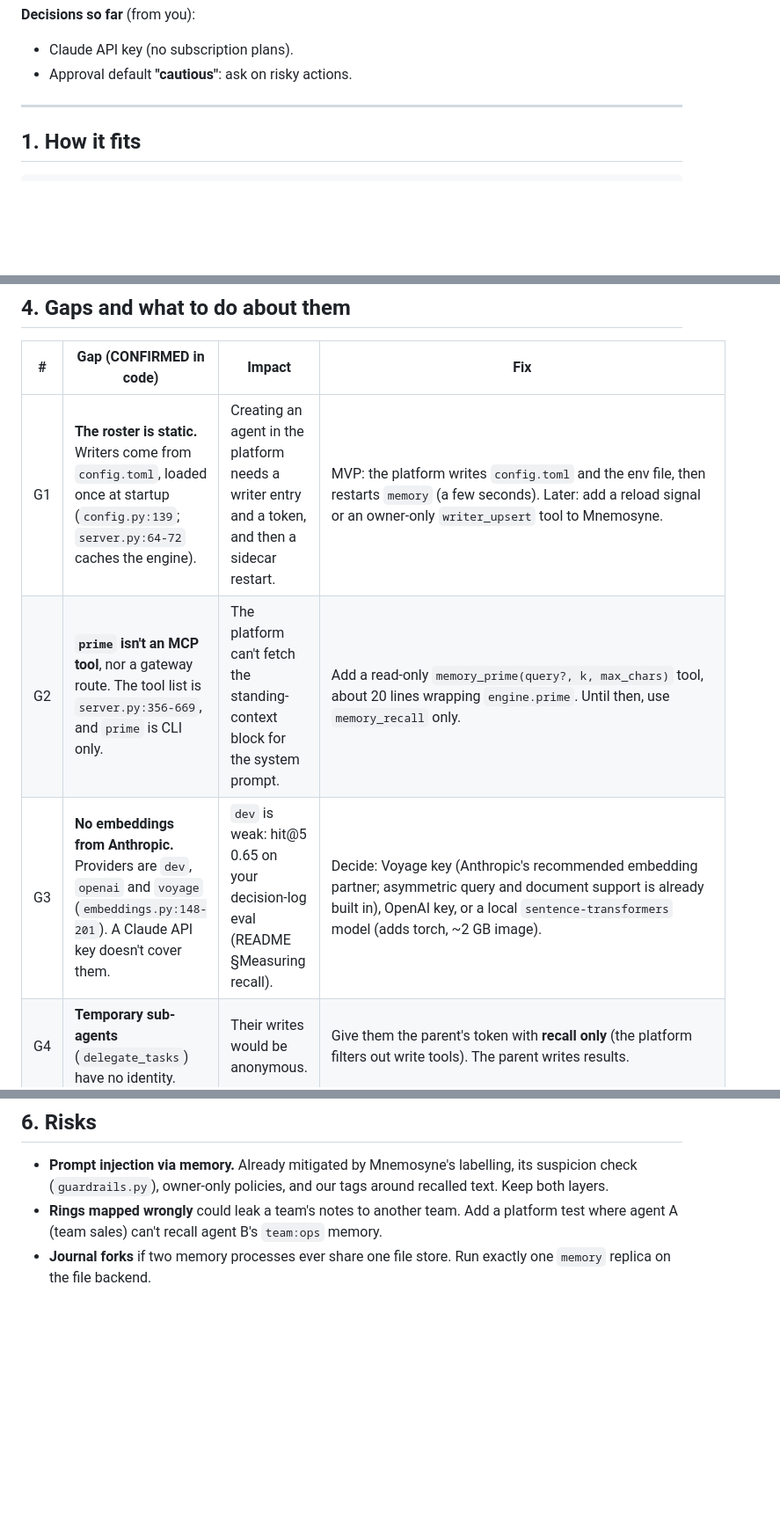
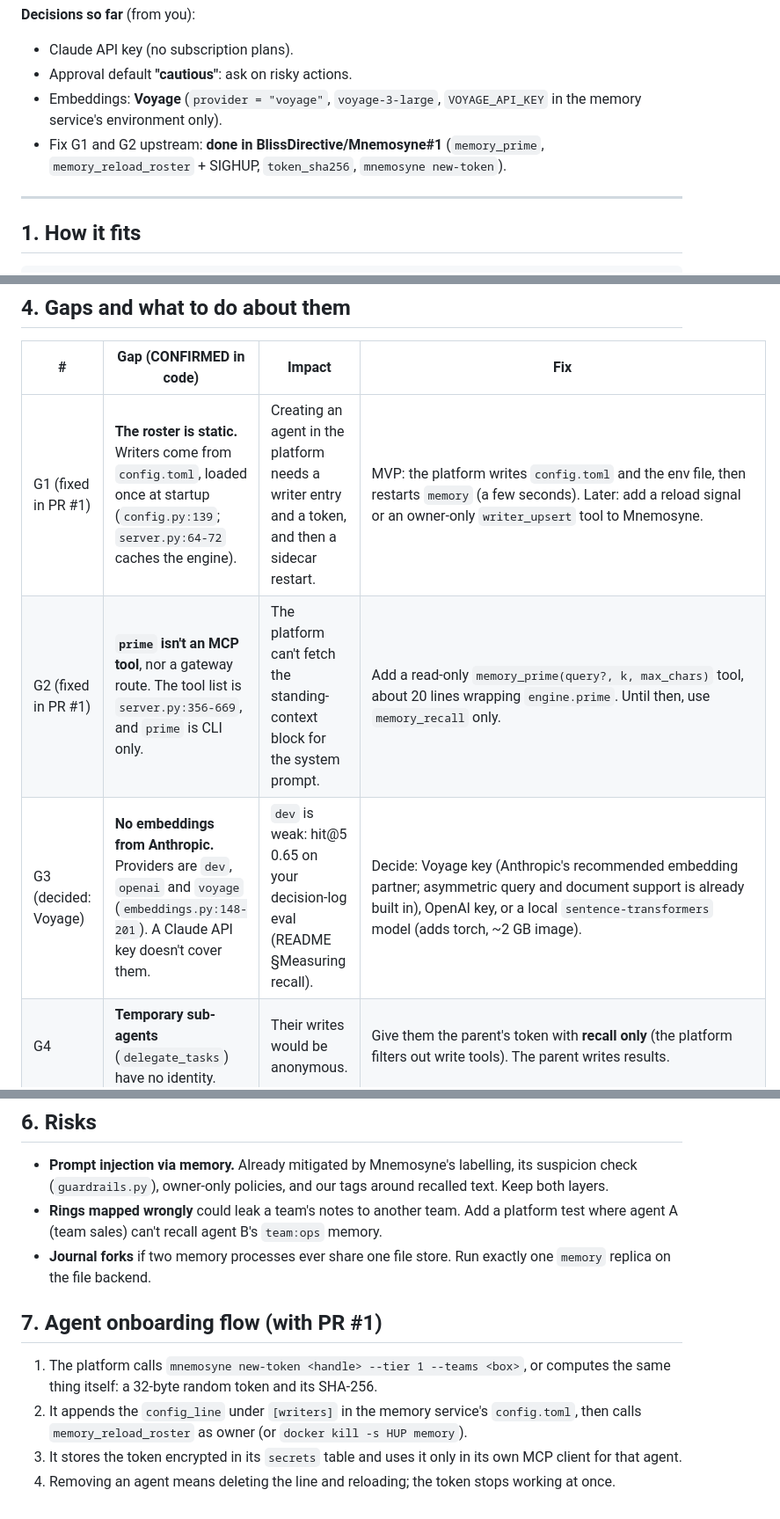
Before and after one commit to BlissDirective/Agent-Testing, a Markdown page: re-workspace/notes/mnemosyne-integration.md, 3 parts joined by grey strips. Shown at 88% size. Drawn GitHub-style; blank space fills up the shorter version.

Commit message:
Record Voyage embeddings and Mnemosyne PR in integration notes
Co-Authored-By: Claude Opus 5.5 <noreply@anthropic.com>
Claude-Session: https://claude.ai/code/session_01ScW6BwQfU1jWj9N8oBQG5h

```diff
--- a/re-workspace/notes/mnemosyne-integration.md
+++ b/re-workspace/notes/mnemosyne-integration.md
@@ -13,6 +13,8 @@ Mnemosyne already does more than Rerun's memory: identity per writer, rings with
 **Decisions so far** (from you):
 - Claude API key (no subscription plans).
 - Approval default **"cautious"**: ask on risky actions.
+- Embeddings: **Voyage** (`provider = "voyage"`, `voyage-3-large`, `VOYAGE_API_KEY` in the memory service's environment only).
+- Fix G1 and G2 upstream: **done in BlissDirective/Mnemosyne#1** (`memory_prime`, `memory_reload_roster` + SIGHUP, `token_sha256`, `mnemosyne new-token`).
 
 ---
 
@@ -80,9 +82,9 @@ The platform's policy gate (design §5) and Mnemosyne's guardrail become one flo
 
 | # | Gap (CONFIRMED in code) | Impact | Fix |
 |---|---|---|---|
-| G1 | **The roster is static.** Writers come from `config.toml`, loaded once at startup (`config.py:139`; `server.py:64-72` caches the engine). | Creating an agent in the platform needs a writer entry and a token, and then a sidecar restart. | MVP: the platform writes `config.toml` and the env file, then restarts `memory` (a few seconds). Later: add a reload signal or an owner-only `writer_upsert` tool to Mnemosyne. |
-| G2 | **`prime` isn't an MCP tool**, nor a gateway route. The tool list is `server.py:356-669`, and `prime` is CLI only. | The platform can't fetch the standing-context block for the system prompt. | Add a read-only `memory_prime(query?, k, max_chars)` tool, about 20 lines wrapping `engine.prime`. Until then, use `memory_recall` only. |
-| G3 | **No embeddings from Anthropic.** Providers are `dev`, `openai` and `voyage` (`embeddings.py:148-201`). A Claude API key doesn't cover them. | `dev` is weak: hit@5 0.65 on your decision-log eval (README §Measuring recall). | Decide: Voyage key (Anthropic's recommended embedding partner; asymmetric query and document support is already built in), OpenAI key, or a local `sentence-transformers` model (adds torch, ~2 GB image). |
+| G1 (fixed in PR #1) | **The roster is static.** Writers come from `config.toml`, loaded once at startup (`config.py:139`; `server.py:64-72` caches the engine). | Creating an agent in the platform needs a writer entry and a token, and then a sidecar restart. | MVP: the platform writes `config.toml` and the env file, then restarts `memory` (a few seconds). Later: add a reload signal or an owner-only `writer_upsert` tool to Mnemosyne. |
+| G2 (fixed in PR #1) | **`prime` isn't an MCP tool**, nor a gateway route. The tool list is `server.py:356-669`, and `prime` is CLI only. | The platform can't fetch the standing-context block for the system prompt. | Add a read-only `memory_prime(query?, k, max_chars)` tool, about 20 lines wrapping `engine.prime`. Until then, use `memory_recall` only. |
+| G3 (decided: Voyage) | **No embeddings from Anthropic.** Providers are `dev`, `openai` and `voyage` (`embeddings.py:148-201`). A Claude API key doesn't cover them. | `dev` is weak: hit@5 0.65 on your decision-log eval (README §Measuring recall). | Decide: Voyage key (Anthropic's recommended embedding partner; asymmetric query and document support is already built in), OpenAI key, or a local `sentence-transformers` model (adds torch, ~2 GB image). |
 | G4 | **Temporary sub-agents** (`delegate_tasks`) have no identity. | Their writes would be anonymous. | Give them the parent's token with **recall only** (the platform filters out write tools). The parent writes results. |
 | G5 | **The sandbox could bypass the rings.** If the memory home were mounted into a sandbox, an agent could edit `notes/` directly. That gets journaled as `external`, but skips the ring rules. | Ring and policy integrity. | Never mount the memory home or the tokens into the sandbox. Agents reach memory only through the platform's MCP client. |
 | G6 | **One writer process per file store.** The engine lock serialises all writes. | Fine at MVP scale. With many concurrent agents, writes queue up. | When needed, move to `storage = "postgres"`, with one workspace per tenant and advisory locks allowing several replicas (README §Storage). |
@@ -113,3 +115,10 @@ The platform's policy gate (design §5) and Mnemosyne's guardrail become one flo
 - **Prompt injection via memory.** Already mitigated by Mnemosyne's labelling, its suspicion check (`guardrails.py`), owner-only policies, and our tags around recalled text. Keep both layers.
 - **Rings mapped wrongly** could leak a team's notes to another team. Add a platform test where agent A (team sales) can't recall agent B's `team:ops` memory.
 - **Journal forks** if two memory processes ever share one file store. Run exactly one `memory` replica on the file backend.
+
+## 7. Agent onboarding flow (with PR #1)
+
+1. The platform calls `mnemosyne new-token <handle> --tier 1 --teams <box>`, or computes the same thing itself: a 32-byte random token and its SHA-256.
+2. It appends the `config_line` under `[writers]` in the memory service's `config.toml`, then calls `memory_reload_roster` as owner (or `docker kill -s HUP memory`).
+3. It stores the token encrypted in its `secrets` table and uses it only in its own MCP client for that agent.
+4. Removing an agent means deleting the line and reloading; the token stops working at once.
```
Also changed, not shown: re-workspace/notes/open-questions.md (+1 -1 lines).
